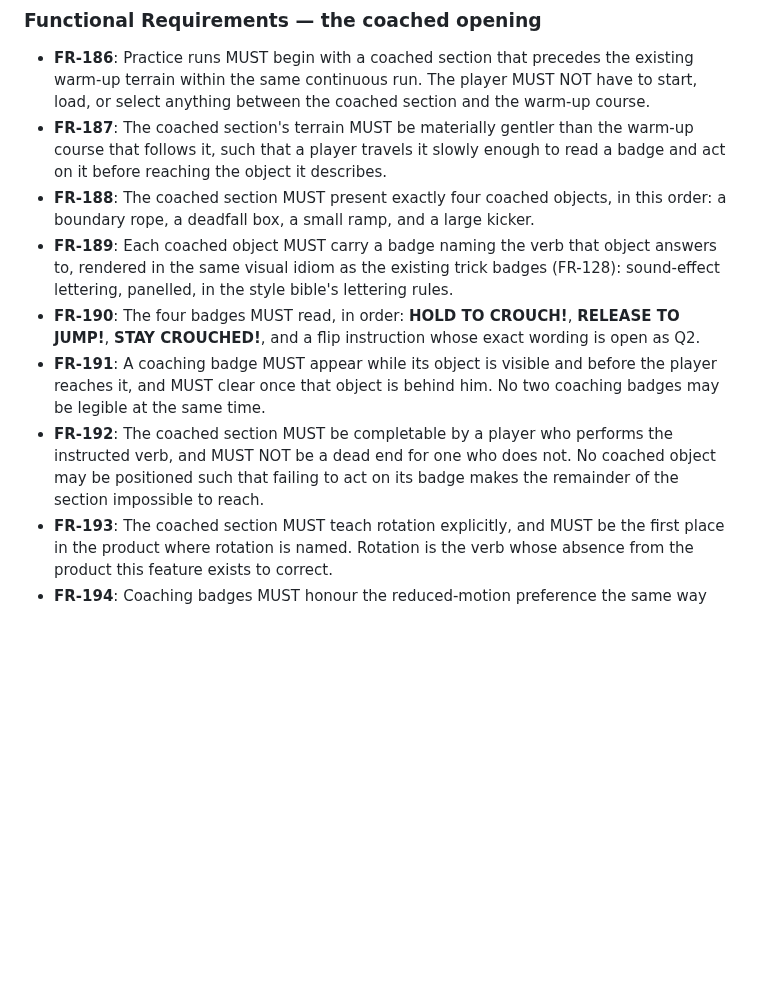
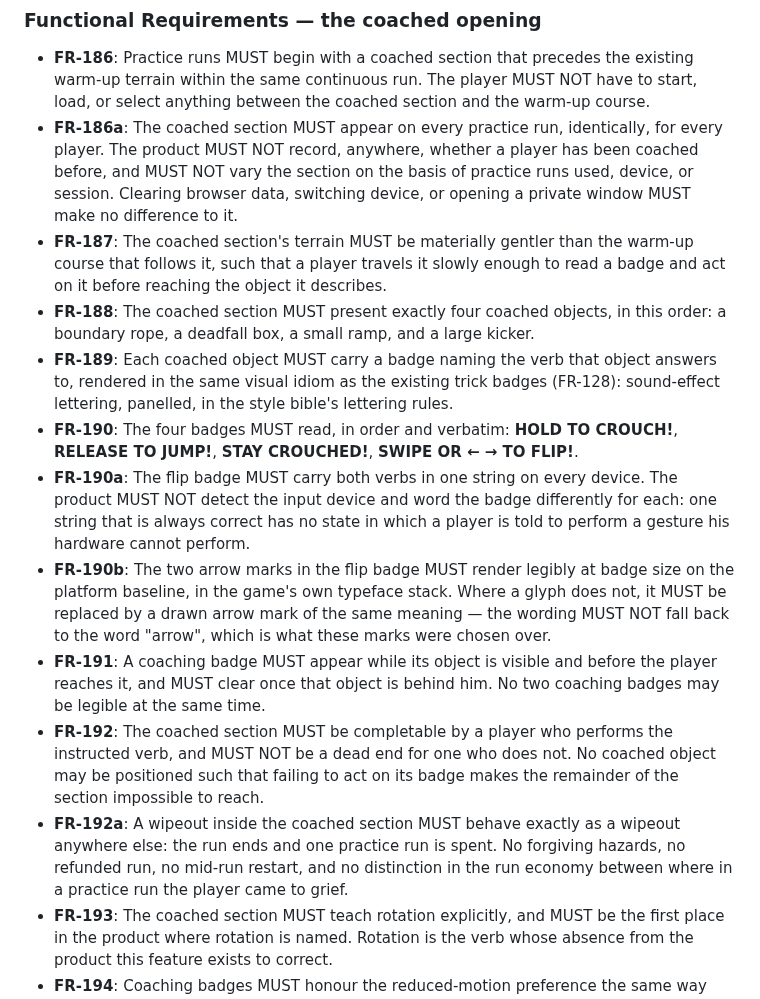
Before and after one commit to tucktuck22/ski-game, a Markdown page: specs/005-tutorial-and-boundary-rope/spec.md, the part around one of its changes. Drawn GitHub-style; blank space fills up the shorter version.

```diff
--- a/specs/005-tutorial-and-boundary-rope/spec.md
+++ b/specs/005-tutorial-and-boundary-rope/spec.md
@@ -233,6 +261,11 @@ the player unable to reach the warm-up terrain.
   existing warm-up terrain within the same continuous run. The player MUST NOT have
   to start, load, or select anything between the coached section and the warm-up
   course.
+- **FR-186a**: The coached section MUST appear on every practice run, identically,
+  for every player. The product MUST NOT record, anywhere, whether a player has
+  been coached before, and MUST NOT vary the section on the basis of practice runs
+  used, device, or session. Clearing browser data, switching device, or opening a
+  private window MUST make no difference to it.
 - **FR-187**: The coached section's terrain MUST be materially gentler than the
   warm-up course that follows it, such that a player travels it slowly enough to
   read a badge and act on it before reaching the object it describes.
@@ -241,9 +274,17 @@ the player unable to reach the warm-up terrain.
 - **FR-189**: Each coached object MUST carry a badge naming the verb that object
   answers to, rendered in the same visual idiom as the existing trick badges
   (FR-128): sound-effect lettering, panelled, in the style bible's lettering rules.
-- **FR-190**: The four badges MUST read, in order: **HOLD TO CROUCH!**, **RELEASE TO
-  JUMP!**, **STAY CROUCHED!**, and a flip instruction whose exact wording is open as
-  Q2.
+- **FR-190**: The four badges MUST read, in order and verbatim: **HOLD TO CROUCH!**,
+  **RELEASE TO JUMP!**, **STAY CROUCHED!**, **SWIPE OR ← → TO FLIP!**.
+- **FR-190a**: The flip badge MUST carry both verbs in one string on every device.
+  The product MUST NOT detect the input device and word the badge differently for
+  each: one string that is always correct has no state in which a player is told to
+  perform a gesture his hardware cannot perform.
+- **FR-190b**: The two arrow marks in the flip badge MUST render legibly at badge
+  size on the platform baseline, in the game's own typeface stack. Where a glyph
+  does not, it MUST be replaced by a drawn arrow mark of the same meaning — the
+  wording MUST NOT fall back to the word "arrow", which is what these marks were
+  chosen over.
 - **FR-191**: A coaching badge MUST appear while its object is visible and before
   the player reaches it, and MUST clear once that object is behind him. No two
   coaching badges may be legible at the same time.
@@ -251,6 +292,10 @@ the player unable to reach the warm-up terrain.
   instructed verb, and MUST NOT be a dead end for one who does not. No coached
   object may be positioned such that failing to act on its badge makes the remainder
   of the section impossible to reach.
+- **FR-192a**: A wipeout inside the coached section MUST behave exactly as a wipeout
+  anywhere else: the run ends and one practice run is spent. No forgiving hazards, no
+  refunded run, no mid-run restart, and no distinction in the run economy between
+  where in a practice run the player came to grief.
 - **FR-193**: The coached section MUST teach rotation explicitly, and MUST be the
   first place in the product where rotation is named. Rotation is the verb whose
   absence from the product this feature exists to correct.
```
Also changed, not shown: other parts of specs/005-tutorial-and-boundary-rope/spec.md (+83 -38 lines), 1 other file.
